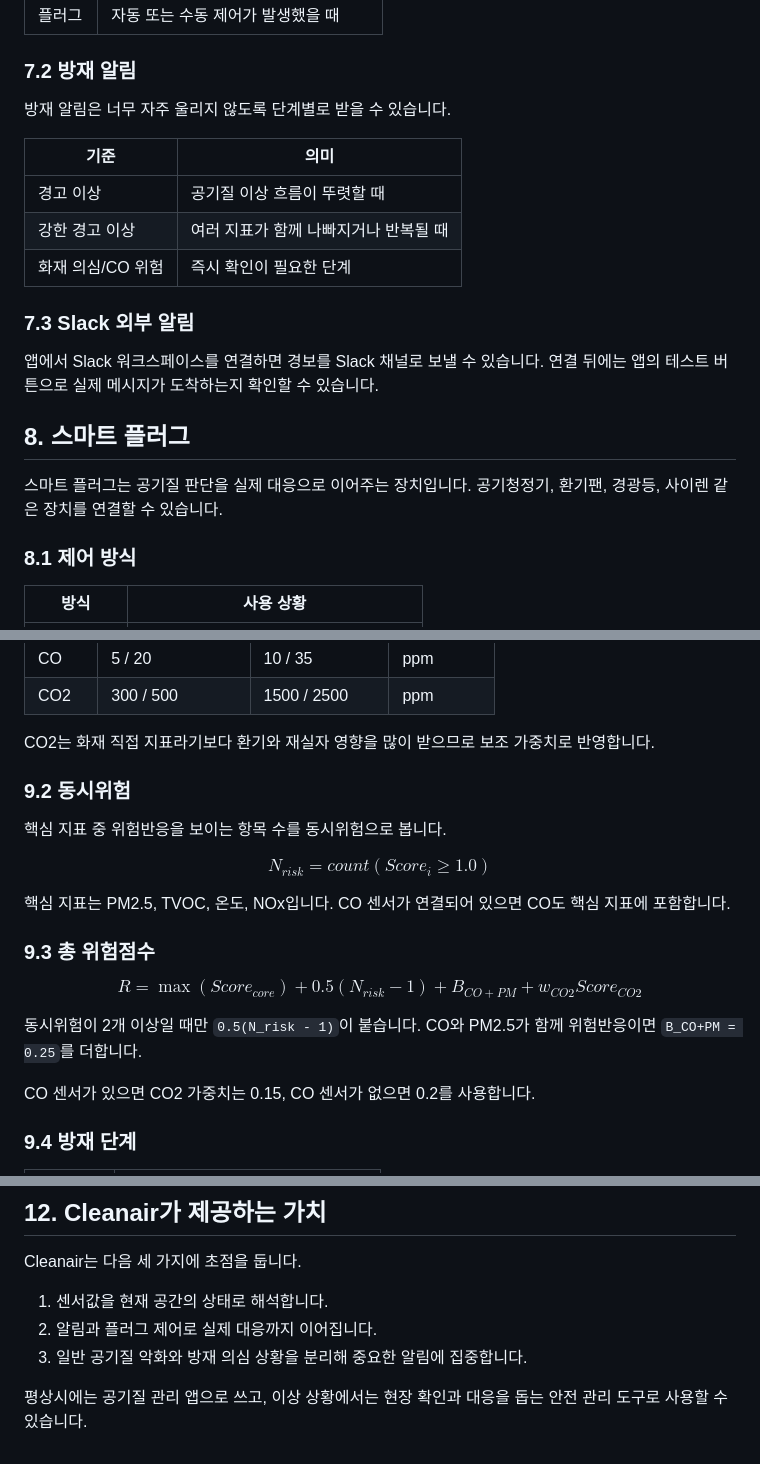
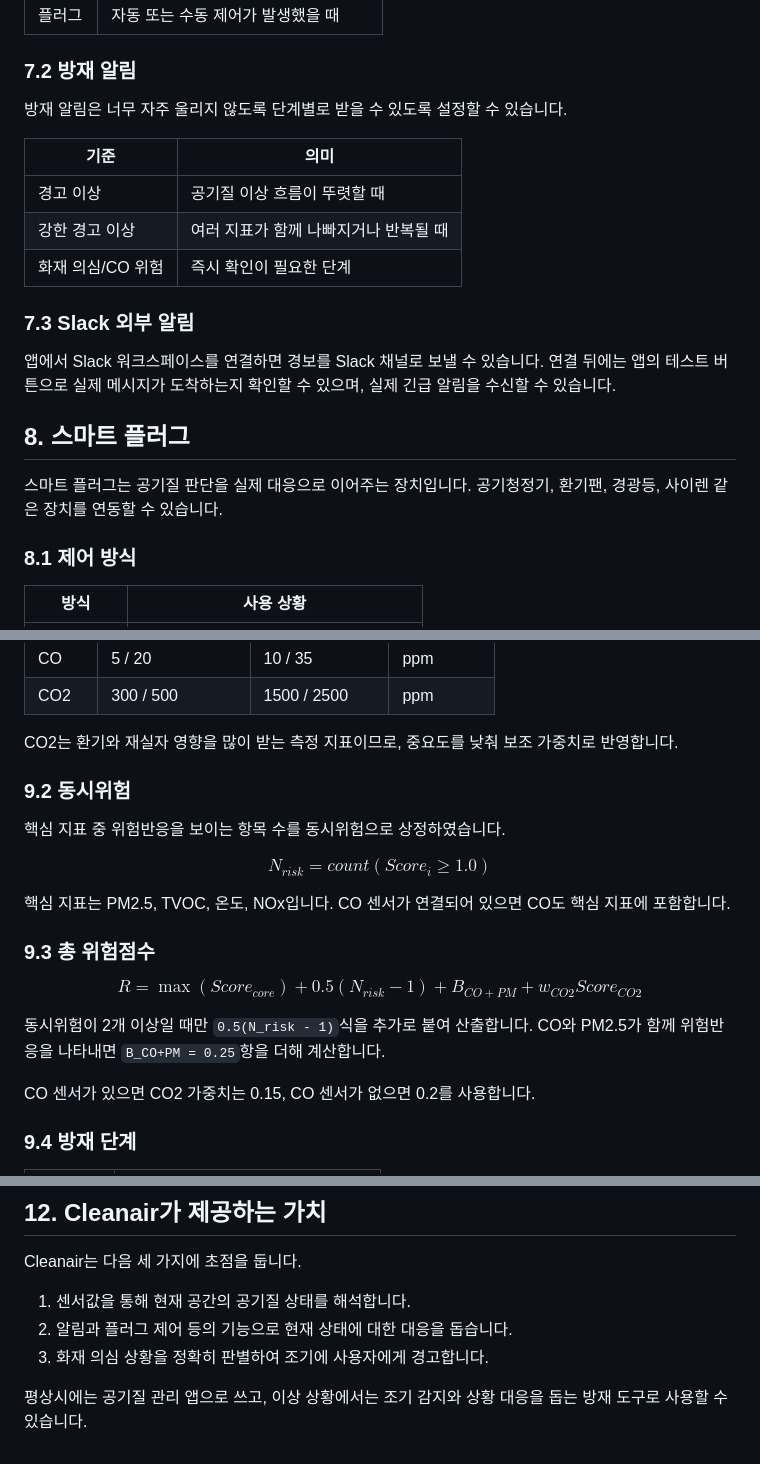
Before and after one commit to genpark36/Cleanair, a Markdown page: docs/APP_OVERVIEW.md, 3 parts joined by grey strips. Drawn GitHub-style.

```diff
--- a/docs/APP_OVERVIEW.md
+++ b/docs/APP_OVERVIEW.md
@@ -274,7 +274,7 @@ Cleanair의 알림은 일반 공기질 알림과 방재 알림으로 나뉩니
 
 ### 7.2 방재 알림
 
-방재 알림은 너무 자주 울리지 않도록 단계별로 받을 수 있습니다.
+방재 알림은 너무 자주 울리지 않도록 단계별로 받을 수 있도록 설정할 수 있습니다.
 
 | 기준 | 의미 |
 | --- | --- |
@@ -284,11 +284,11 @@ Cleanair의 알림은 일반 공기질 알림과 방재 알림으로 나뉩니
 
 ### 7.3 Slack 외부 알림
 
-앱에서 Slack 워크스페이스를 연결하면 경보를 Slack 채널로 보낼 수 있습니다. 연결 뒤에는 앱의 테스트 버튼으로 실제 메시지가 도착하는지 확인할 수 있습니다.
+앱에서 Slack 워크스페이스를 연결하면 경보를 Slack 채널로 보낼 수 있습니다. 연결 뒤에는 앱의 테스트 버튼으로 실제 메시지가 도착하는지 확인할 수 있으며, 실제 긴급 알림을 수신할 수 있습니다.
 
 ## 8. 스마트 플러그
 
-스마트 플러그는 공기질 판단을 실제 대응으로 이어주는 장치입니다. 공기청정기, 환기팬, 경광등, 사이렌 같은 장치를 연결할 수 있습니다.
+스마트 플러그는 공기질 판단을 실제 대응으로 이어주는 장치입니다. 공기청정기, 환기팬, 경광등, 사이렌 같은 장치를 연동할 수 있습니다.
 
 ### 8.1 제어 방식
 
@@ -370,11 +370,11 @@ $$
 | CO | 5 / 20 | 10 / 35 | ppm |
 | CO2 | 300 / 500 | 1500 / 2500 | ppm |
 
-CO2는 화재 직접 지표라기보다 환기와 재실자 영향을 많이 받으므로 보조 가중치로 반영합니다.
+CO2는 환기와 재실자 영향을 많이 받는 측정 지표이므로, 중요도를 낮춰 보조 가중치로 반영합니다.
 
 ### 9.2 동시위험
 
-핵심 지표 중 위험반응을 보이는 항목 수를 동시위험으로 봅니다.
+핵심 지표 중 위험반응을 보이는 항목 수를 동시위험으로 상정하였습니다.
 
 $$
 N_{risk}=count(Score_i\geq1.0)
@@ -388,7 +388,7 @@ $$
 R=\max(Score_{core})+0.5(N_{risk}-1)+B_{CO+PM}+w_{CO2}Score_{CO2}
 $$
 
-동시위험이 2개 이상일 때만 `0.5(N_risk - 1)`이 붙습니다. CO와 PM2.5가 함께 위험반응이면 `B_CO+PM = 0.25`를 더합니다.
+동시위험이 2개 이상일 때만 `0.5(N_risk - 1)`식을 추가로 붙여 산출합니다. CO와 PM2.5가 함께 위험반응을 나타내면 `B_CO+PM = 0.25`항을 더해 계산합니다.
 
 CO 센서가 있으면 CO2 가중치는 0.15, CO 센서가 없으면 0.2를 사용합니다.
 
@@ -441,8 +441,8 @@ CO 센서가 있으면 CO2 가중치는 0.15, CO 센서가 없으면 0.2를 사
 
 Cleanair는 다음 세 가지에 초점을 둡니다.
 
-1. 센서값을 현재 공간의 상태로 해석합니다.
-2. 알림과 플러그 제어로 실제 대응까지 이어집니다.
-3. 일반 공기질 악화와 방재 의심 상황을 분리해 중요한 알림에 집중합니다.
+1. 센서값을 통해 현재 공간의 공기질 상태를 해석합니다.
+2. 알림과 플러그 제어 등의 기능으로 현재 상태에 대한 대응을 돕습니다.
+3. 화재 의심 상황을 정확히 판별하여 조기에 사용자에게 경고합니다.
 
-평상시에는 공기질 관리 앱으로 쓰고, 이상 상황에서는 현장 확인과 대응을 돕는 안전 관리 도구로 사용할 수 있습니다.
+평상시에는 공기질 관리 앱으로 쓰고, 이상 상황에서는 조기 감지와 상황 대응을 돕는 방재 도구로 사용할 수 있습니다.
```
Also changed, not shown: other parts of docs/APP_OVERVIEW.md (+5 -5 lines).
